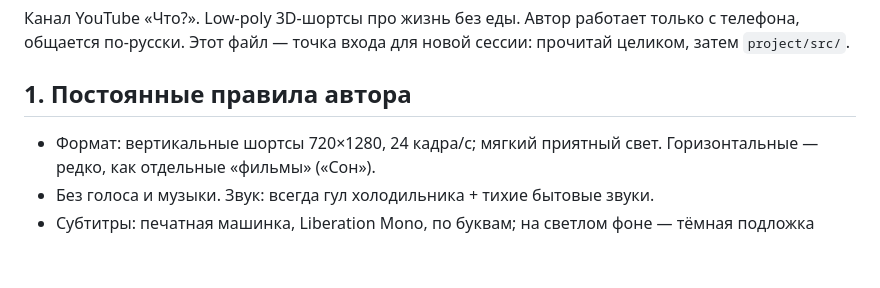
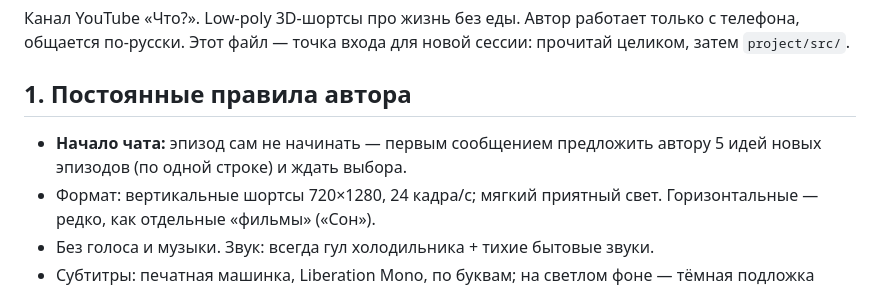
Before and after one commit to defyhengin/checker, a Markdown page: project/SERIES_BIBLE.md, the part around the change. Drawn GitHub-style; blank space fills up the shorter version.

Commit message:
Правило: в начале чата предлагать 5 идей
Co-Authored-By: Claude Opus 5.5 <noreply@anthropic.com>
Claude-Session: https://claude.ai/code/session_01PMMcvufHeASxCJ2MZFZVg9

```diff
--- a/project/SERIES_BIBLE.md
+++ b/project/SERIES_BIBLE.md
@@ -4,6 +4,7 @@
 Этот файл — точка входа для новой сессии: прочитай целиком, затем `project/src/`.
 
 ## 1. Постоянные правила автора
+- **Начало чата:** эпизод сам не начинать — первым сообщением предложить автору 5 идей новых эпизодов (по одной строке) и ждать выбора.
 - Формат: вертикальные шортсы 720×1280, 24 кадра/с; мягкий приятный свет. Горизонтальные — редко, как отдельные «фильмы» («Сон»).
 - Без голоса и музыки. Звук: всегда гул холодильника + тихие бытовые звуки.
 - Субтитры: печатная машинка, Liberation Mono, по буквам; на светлом фоне — тёмная подложка (стиль Box).
```
Also changed, not shown: PROJECT_INSTRUCTIONS.md (+1 -0 lines).
